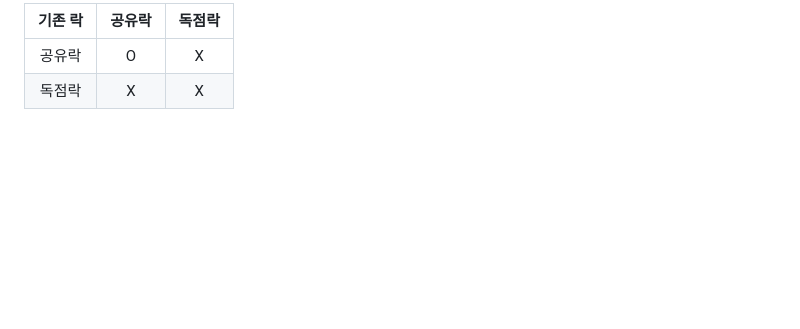
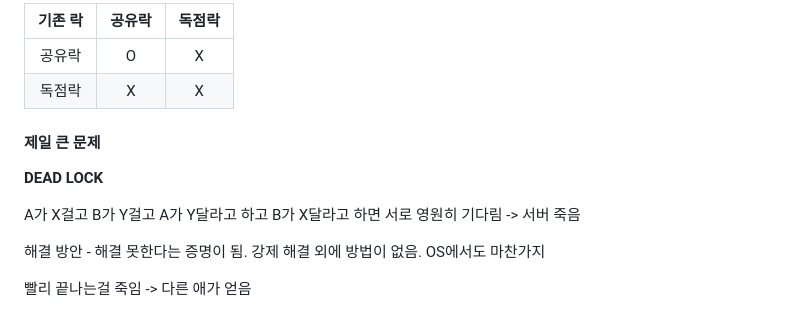
Before and after one commit to jusasa/jusasa.github.io, a Markdown page: content/database/07_sql_application.md, the part around the change. Drawn GitHub-style; blank space fills up the shorter version.

Commit message:
데드락 추가

```diff
--- a/content/database/07_sql_application.md
+++ b/content/database/07_sql_application.md
@@ -84,3 +84,17 @@ lock의 종류를 나누기
 |:---:|:---:|:---:|
 |공유락| O| X|
 |독점락| X| X|
+
+#### **제일 큰 문제**
+
+**DEAD LOCK**
+
+A가 X걸고 B가 Y걸고
+A가 Y달라고 하고
+B가 X달라고 하면
+서로 영원히 기다림 -> 서버 죽음
+
+ 해결 방안 - 해결 못한다는 증명이 됨.
+ 강제 해결 외에 방법이 없음. OS에서도 마찬가지
+
+ 빨리 끝나는걸 죽임 -> 다른 애가 얻음
```
